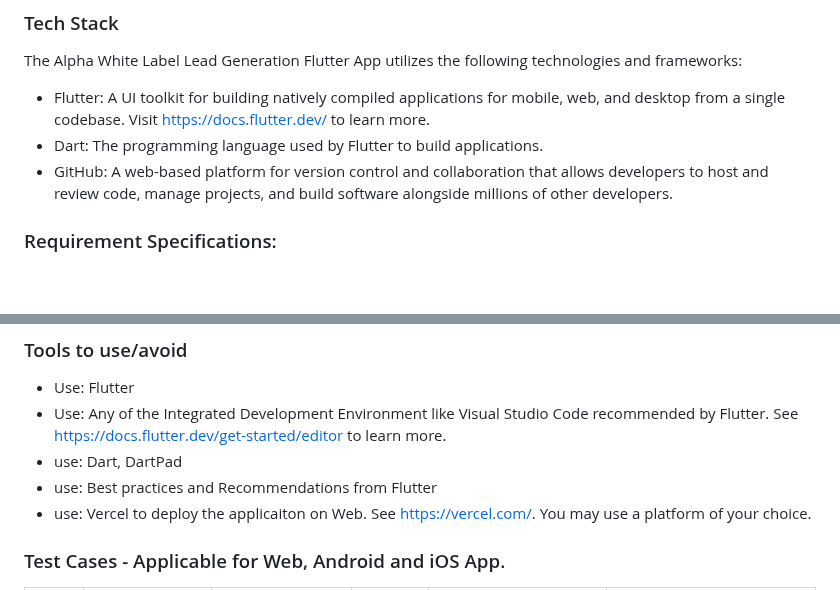
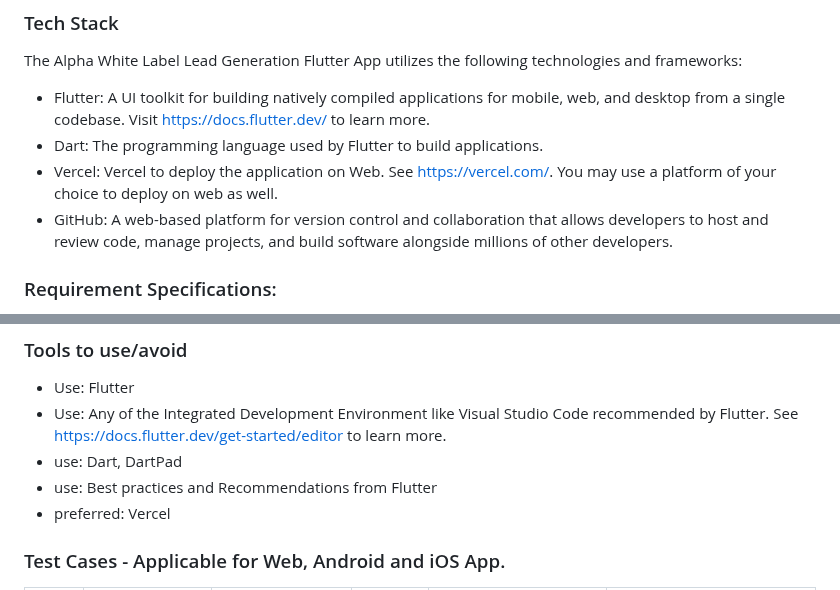
Before and after one commit to manish-andankar/Alpha-White-Label-Lead-Generator, a Markdown page: README.md, 2 parts joined by grey strips. Rendered like a GitHub page; blank space fills up the shorter version.

```diff
--- a/README.md
+++ b/README.md
@@ -8,6 +8,7 @@ This is **Part-1** of *The Hobbit's Journey*, that contains working and deployab
 The Alpha White Label Lead Generation Flutter App utilizes the following technologies and frameworks:
 - Flutter: A UI toolkit for building natively compiled applications for mobile, web, and desktop from a single codebase. Visit https://docs.flutter.dev/ to learn more.
 - Dart: The programming language used by Flutter to build applications.
+- Vercel: Vercel to deploy the application on Web. See https://vercel.com/. You may use a platform of your choice to deploy on web as well.
 - GitHub: A web-based platform for version control and collaboration that allows developers to host and review code, manage projects, and build software alongside millions of other developers.
 
 ### Requirement Specifications:
@@ -46,7 +47,7 @@ The Alpha White Label Lead Generation Flutter App utilizes the following technol
   - Use: Any of the Integrated Development Environment like Visual Studio Code recommended by Flutter. See https://docs.flutter.dev/get-started/editor to learn more.
   - use: Dart, DartPad
   - use: Best practices and Recommendations from Flutter
-  - use: Vercel to deploy the applicaiton on Web. See https://vercel.com/. You may use a platform of your choice.
+  - preferred: Vercel
 
 ### Test Cases - Applicable for Web, Android and iOS App.
 | Test No | Test Name | Test Description | Test Data |  Test Steps | Expected Results |
```
